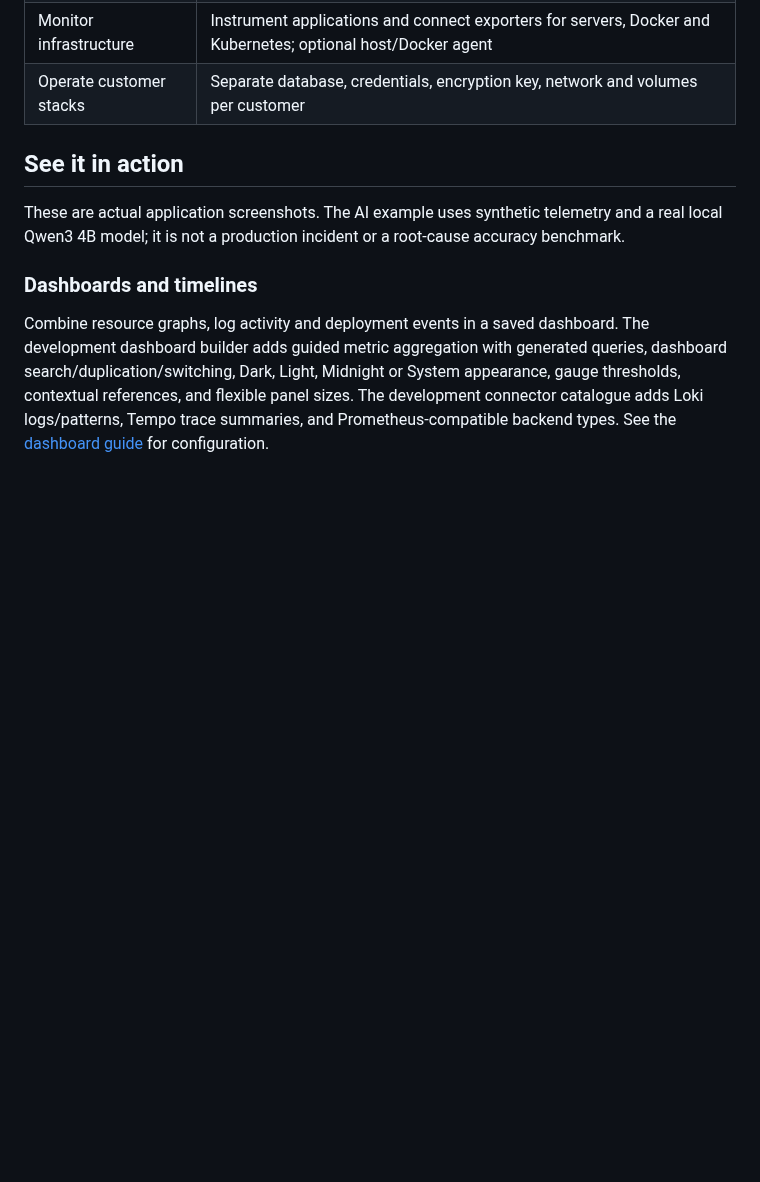
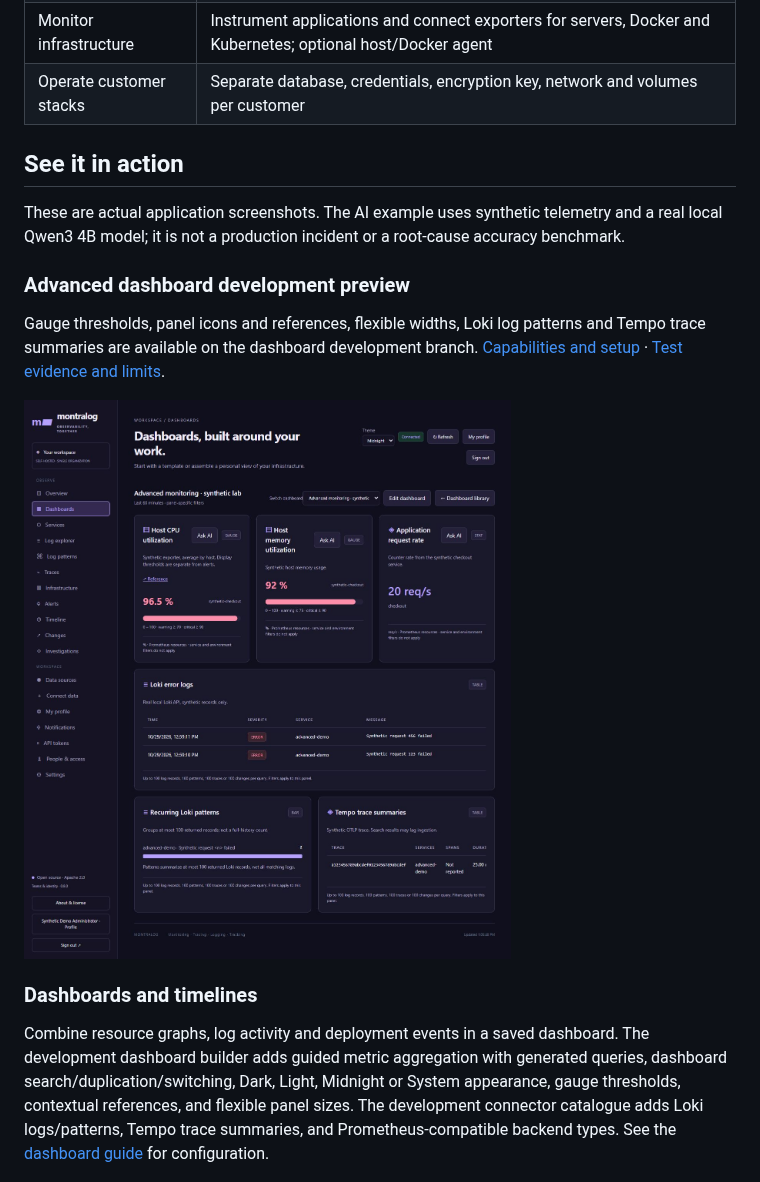
Before and after one commit to montralog/montralog, a Markdown page: README.md, the part around the change. Rendered like a GitHub page; pictures changed too: docs/assets/screenshots/advanced-dashboard.png (added); blank space fills up the shorter version.

Commit message:
Publish advanced dashboard screenshots and connector smoke-test evidence

```diff
--- a/README.md
+++ b/README.md
@@ -25,6 +25,14 @@ Montralog brings logs, traces, Prometheus metrics, dashboards, deployment timeli
 ## See it in action
 
 These are actual application screenshots. The AI example uses synthetic telemetry and a real local Qwen3 4B model; it is not a production incident or a root-cause accuracy benchmark.
+
+### Advanced dashboard development preview
+
+Gauge thresholds, panel icons and references, flexible widths, Loki log patterns
+and Tempo trace summaries are available on the dashboard development branch.
+[Capabilities and setup](docs/STUDIO.md) · [Test evidence and limits](docs/reports/dashboard-connectors/README.md).
+
+![Advanced Montralog dashboard with synthetic Prometheus, Loki and Tempo data](docs/assets/screenshots/advanced-dashboard.png)
 
 ### Dashboards and timelines
 
```
Also changed, not shown: 3 other files.
